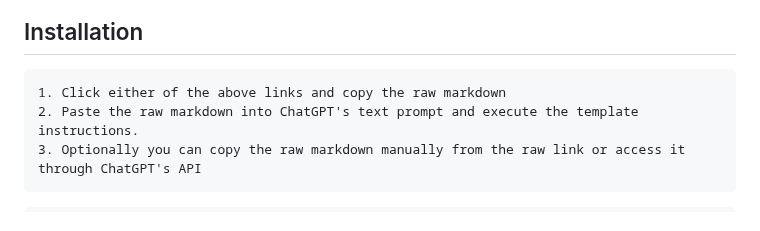
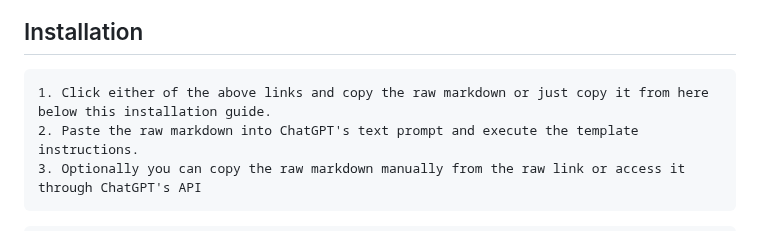
Before and after one commit to selmaintelligence/chatgpt_memory_templates, a Markdown page: examples/DIST.md, the part around the change. Rendered like a GitHub page.

````diff
--- a/examples/DIST.md
+++ b/examples/DIST.md
@@ -6,7 +6,7 @@ The Dynamic Interactive System template is an advanced, modular architecture des
 [![Folder Icon](https://img.icons8.com/?size=50&id=59943&format=png&color=000000)](https://raw.githubusercontent.com/selmaintelligence/chatgpt_memory_templates/refs/heads/main/templates/DIST.md)
 
 ## Installation
-    1. Click either of the above links and copy the raw markdown
+    1. Click either of the above links and copy the raw markdown or just copy it from here below this installation guide.
     2. Paste the raw markdown into ChatGPT's text prompt and execute the template instructions.
     3. Optionally you can copy the raw markdown manually from the raw link or access it through ChatGPT's API
 ```code
````
